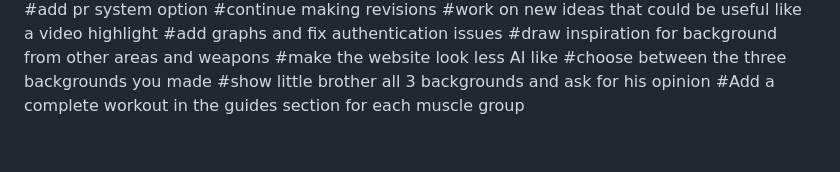
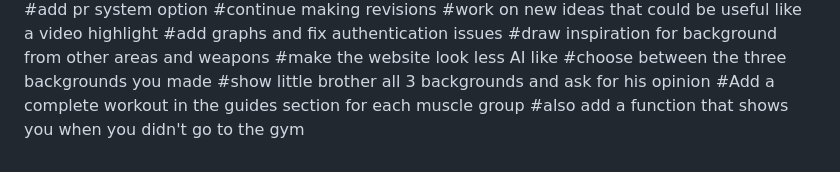
Before and after one commit to NirojanK/Workout-App, a Markdown page: README.md, the part around the change. GitHub-like rendering.

Commit message:
Add reminder function for gym attendance

```diff
--- a/README.md
+++ b/README.md
@@ -56,3 +56,4 @@ Stuff that needs to get added:
 #choose between the three backgrounds you made
 #show little brother all 3 backgrounds and ask for his opinion
 #Add a complete workout in the guides section for each muscle group
+#also add a function that shows you when you didn't go to the gym
```
